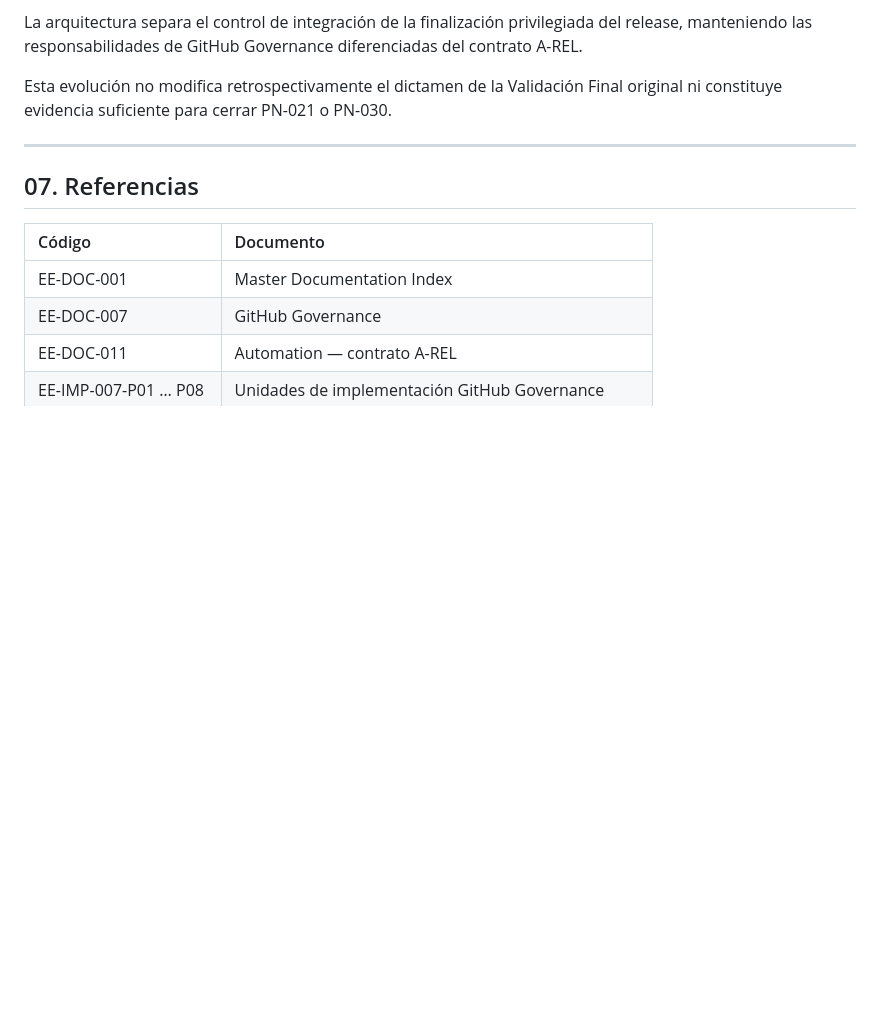
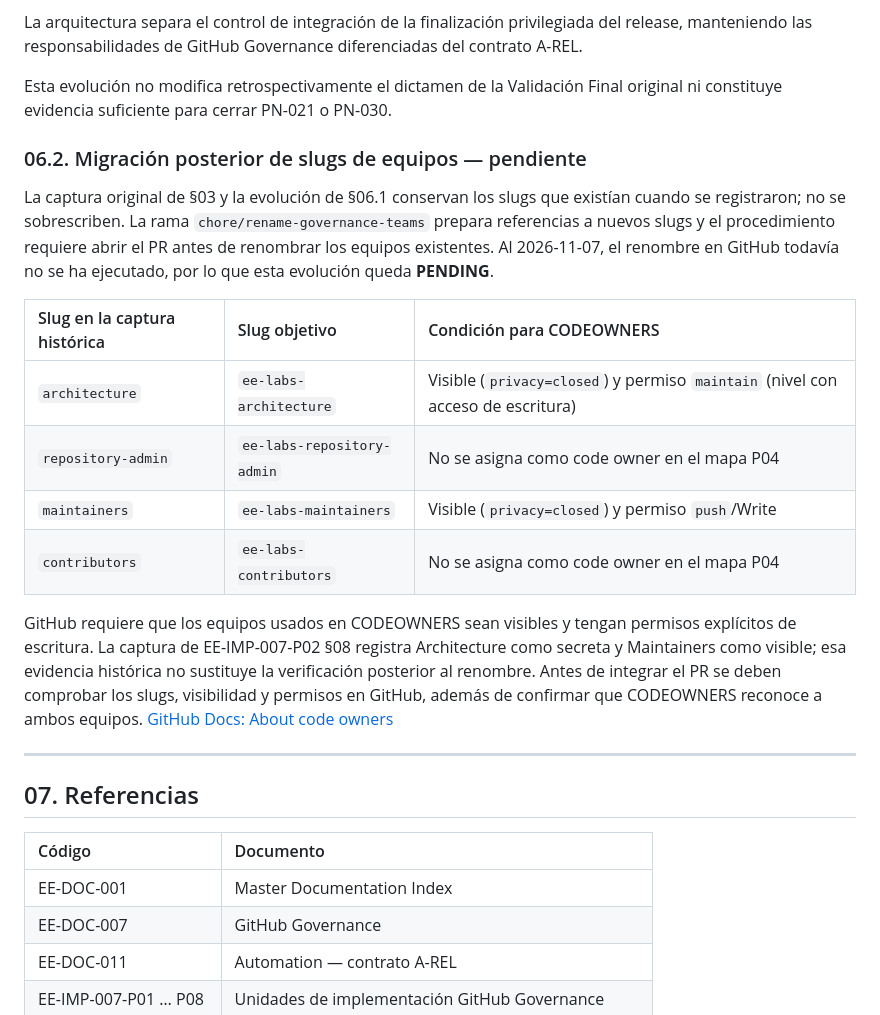
Before and after one commit to EQ-LABS-TECH/ee-monorepo, a Markdown page: docs/architecture/EE-TEC-002_Consolidated_Technical_Documentation_EE-DOC-007.md, the part around the change. GitHub-like rendering; blank space fills up the shorter version.

Commit message:
docs(governance): document team visibility requirements

```diff
--- a/docs/architecture/EE-TEC-002_Consolidated_Technical_Documentation_EE-DOC-007.md
+++ b/docs/architecture/EE-TEC-002_Consolidated_Technical_Documentation_EE-DOC-007.md
@@ -179,6 +179,19 @@ La arquitectura separa el control de integración de la finalización privilegia
 
 Esta evolución no modifica retrospectivamente el dictamen de la Validación Final original ni constituye evidencia suficiente para cerrar PN-021 o PN-030.
 
+### 06.2. Migración posterior de slugs de equipos — pendiente
+
+La captura original de §03 y la evolución de §06.1 conservan los slugs que existían cuando se registraron; no se sobrescriben. La rama `chore/rename-governance-teams` prepara referencias a nuevos slugs y el procedimiento requiere abrir el PR antes de renombrar los equipos existentes. Al 2026-11-07, el renombre en GitHub todavía no se ha ejecutado, por lo que esta evolución queda **PENDING**.
+
+| Slug en la captura histórica | Slug objetivo              | Condición para CODEOWNERS                                                       |
+| :--------------------------- | :------------------------- | :------------------------------------------------------------------------------ |
+| `architecture`               | `ee-labs-architecture`     | Visible (`privacy=closed`) y permiso `maintain` (nivel con acceso de escritura) |
+| `repository-admin`           | `ee-labs-repository-admin` | No se asigna como code owner en el mapa P04                                     |
+| `maintainers`                | `ee-labs-maintainers`      | Visible (`privacy=closed`) y permiso `push`/Write                               |
+| `contributors`               | `ee-labs-contributors`     | No se asigna como code owner en el mapa P04                                     |
+
+GitHub requiere que los equipos usados en CODEOWNERS sean visibles y tengan permisos explícitos de escritura. La captura de EE-IMP-007-P02 §08 registra Architecture como secreta y Maintainers como visible; esa evidencia histórica no sustituye la verificación posterior al renombre. Antes de integrar el PR se deben comprobar los slugs, visibilidad y permisos en GitHub, además de confirmar que CODEOWNERS reconoce a ambos equipos. [GitHub Docs: About code owners](https://docs.github.com/en/repositories/managing-your-repositorys-settings-and-features/customizing-your-repository/about-code-owners)
+
 ---
 
 ## 07. Referencias
```
Also changed, not shown: docs/developer/EE-IMP-007-P02_Access_and_Organization_Governance.md (+14 -11 lines).
